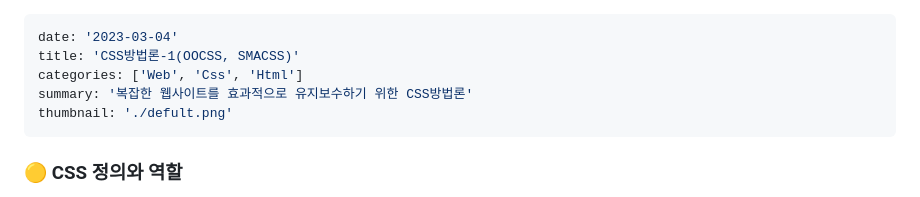
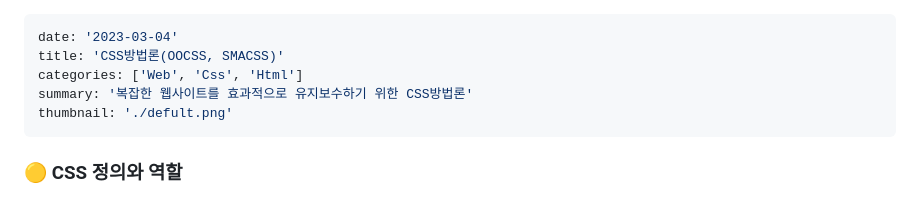
Before and after one commit to cuihaen/cuihaen.github.io, a Markdown page: contents/230304-1.md, the part around the change. GitHub-like rendering.

Commit message:
css방법론 content 제목수정

```diff
--- a/contents/230304-1.md
+++ b/contents/230304-1.md
@@ -1,6 +1,6 @@
 ---
 date: '2023-03-04'
-title: 'CSS방법론-1(OOCSS, SMACSS)'
+title: 'CSS방법론(OOCSS, SMACSS)'
 categories: ['Web', 'Css', 'Html']
 summary: '복잡한 웹사이트를 효과적으로 유지보수하기 위한 CSS방법론'
 thumbnail: './defult.png'
```
